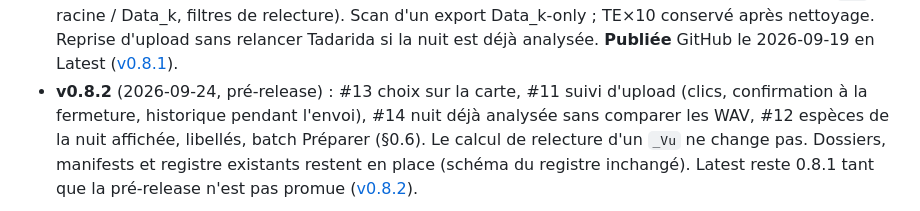
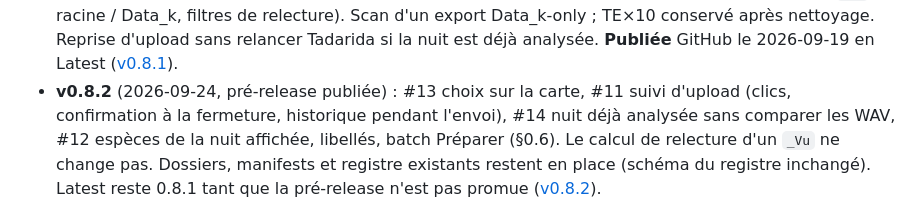
Before and after one commit to kevin-guille/ChiroTool, a Markdown page: CONTRIBUTING.md, the part around the change. GitHub-like rendering.

```diff
--- a/CONTRIBUTING.md
+++ b/CONTRIBUTING.md
@@ -65,7 +65,7 @@ Vigie-Chiro) ; CSV pour ouvrir une nuit dans le logiciel externe déjà en 0.7.1
   sans relancer Tadarida si la nuit est déjà analysée. **Publiée** GitHub
   le 2026-09-19 en Latest
   ([v0.8.1](https://github.com/kevin-guille/ChiroTool/releases/tag/v0.8.1)).
-- **v0.8.2** (2026-09-24, pré-release) : #13 choix sur la carte, #11
+- **v0.8.2** (2026-09-24, pré-release publiée) : #13 choix sur la carte, #11
   suivi d'upload (clics, confirmation à la fermeture, historique pendant
   l'envoi), #14 nuit déjà analysée sans comparer les WAV, #12 espèces de
   la nuit affichée, libellés, batch Préparer (§0.6). Le calcul de relecture
```
Also changed, not shown: AGENTS.md (+16 -9 lines), CHANGELOG.md (+3 -1 lines).
